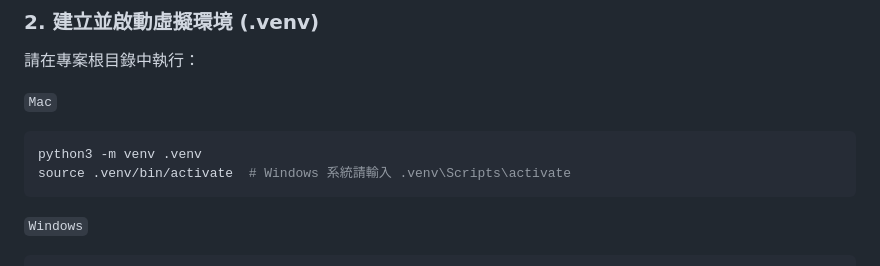
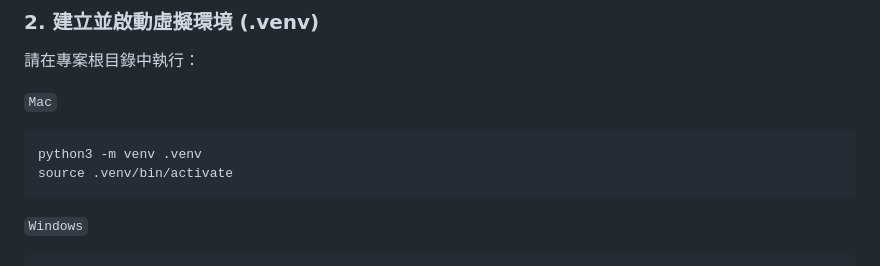
Before and after one commit to chanweiich/threads_moniter, a Markdown page: README.md, the part around the change. Drawn GitHub-style.

````diff
--- a/README.md
+++ b/README.md
@@ -30,7 +30,7 @@ cd threads_moniter
 `Mac`
 ```bash
 python3 -m venv .venv
-source .venv/bin/activate  # Windows 系統請輸入 .venv\Scripts\activate
+source .venv/bin/activate
 ```
 
 `Windows`
````
